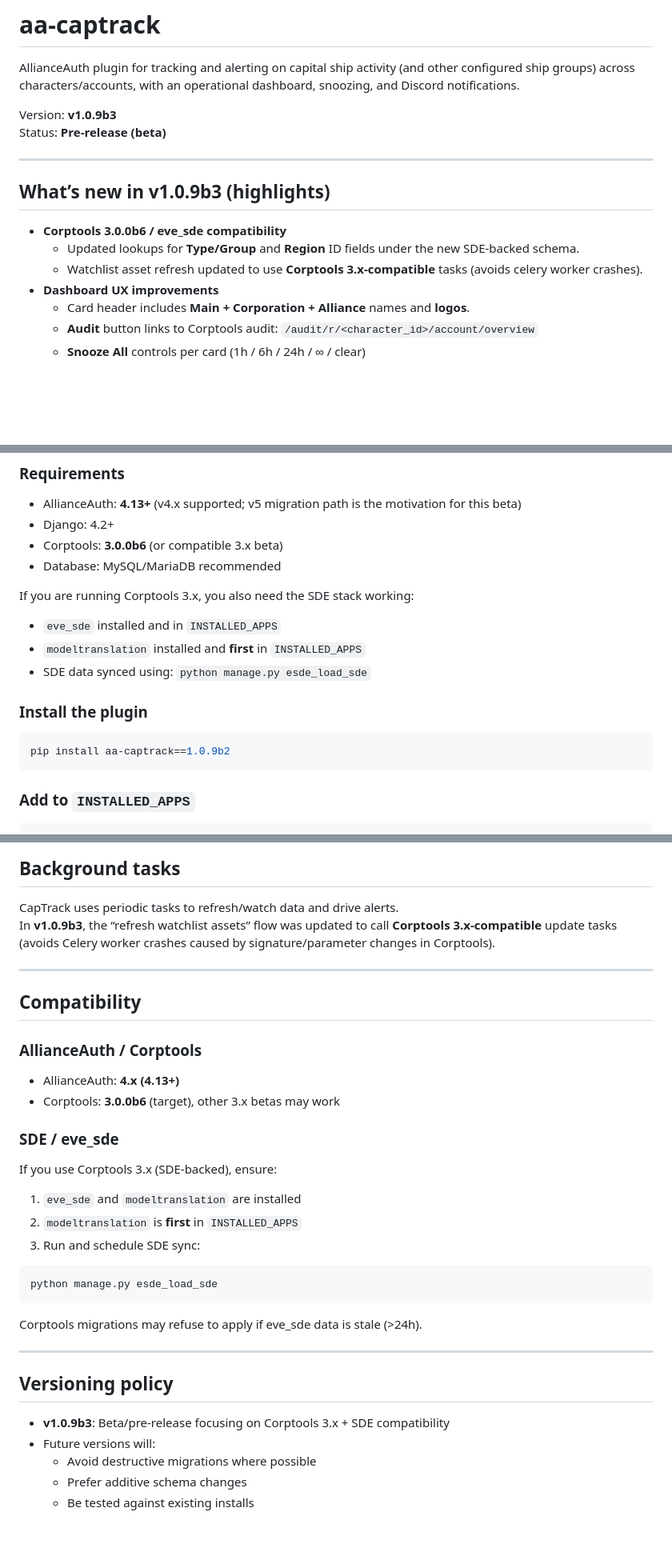
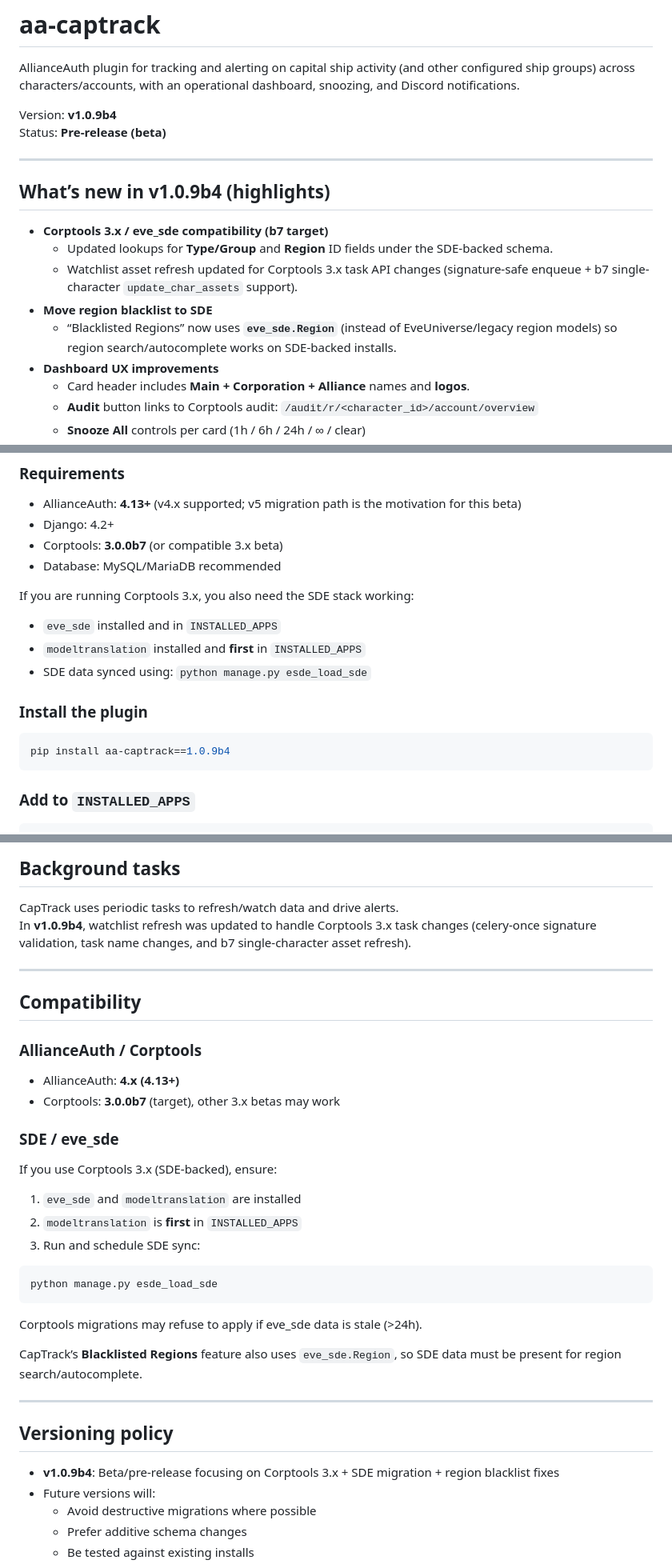
Before and after one commit to SteveTh3Piirate/aa-captrack, a Markdown page: README.md, 3 parts joined by grey strips. Shown at 80% size. GitHub-like rendering; blank space fills up the shorter version.

Commit message:
Readme udpate

````diff
--- a/README.md
+++ b/README.md
@@ -2,16 +2,18 @@
 
 AllianceAuth plugin for tracking and alerting on capital ship activity (and other configured ship groups) across characters/accounts, with an operational dashboard, snoozing, and Discord notifications.
 
-Version: **v1.0.9b3**
+Version: **v1.0.9b4**
 Status: **Pre-release (beta)**
 
 ---
 
-## What’s new in v1.0.9b3 (highlights)
+## What’s new in v1.0.9b4 (highlights)
 
-- **Corptools 3.0.0b6 / eve_sde compatibility**
-  - Updated lookups for **Type/Group** and **Region** ID fields under the new SDE-backed schema.
-  - Watchlist asset refresh updated to use **Corptools 3.x-compatible** tasks (avoids celery worker crashes).
+- **Corptools 3.x / eve_sde compatibility (b7 target)**
+  - Updated lookups for **Type/Group** and **Region** ID fields under the SDE-backed schema.
+  - Watchlist asset refresh updated for Corptools 3.x task API changes (signature-safe enqueue + b7 single-character `update_char_assets` support).
+- **Move region blacklist to SDE**
+  - “Blacklisted Regions” now uses **`eve_sde.Region`** (instead of EveUniverse/legacy region models) so region search/autocomplete works on SDE-backed installs.
 - **Dashboard UX improvements**
   - Card header includes **Main + Corporation + Alliance** names and **logos**.
   - **Audit** button links to Corptools audit: `/audit/r/<character_id>/account/overview`
@@ -129,7 +131,7 @@ Example:
 
 - AllianceAuth: **4.13+** (v4.x supported; v5 migration path is the motivation for this beta)
 - Django: 4.2+
-- Corptools: **3.0.0b6** (or compatible 3.x beta)
+- Corptools: **3.0.0b7** (or compatible 3.x beta)
 - Database: MySQL/MariaDB recommended
 
 If you are running Corptools 3.x, you also need the SDE stack working:
@@ -141,7 +143,7 @@ If you are running Corptools 3.x, you also need the SDE stack working:
 ### Install the plugin
 
 ```bash
-pip install aa-captrack==1.0.9b2
+pip install aa-captrack==1.0.9b4
 ```
 
 ### Add to `INSTALLED_APPS`
@@ -193,7 +195,7 @@ Only **one settings row** is expected.
 ## Background tasks
 
 CapTrack uses periodic tasks to refresh/watch data and drive alerts.
-In **v1.0.9b3**, the “refresh watchlist assets” flow was updated to call **Corptools 3.x-compatible** update tasks (avoids Celery worker crashes caused by signature/parameter changes in Corptools).
+In **v1.0.9b4**, watchlist refresh was updated to handle Corptools 3.x task changes (celery-once signature validation, task name changes, and b7 single-character asset refresh).
 
 ---
 
@@ -202,7 +204,7 @@ In **v1.0.9b3**, the “refresh watchlist assets” flow was updated to call **C
 ### AllianceAuth / Corptools
 
 - AllianceAuth: **4.x (4.13+)**
-- Corptools: **3.0.0b6** (target), other 3.x betas may work
+- Corptools: **3.0.0b7** (target), other 3.x betas may work
 
 ### SDE / eve_sde
 
@@ -218,11 +220,13 @@ python manage.py esde_load_sde
 
 Corptools migrations may refuse to apply if eve_sde data is stale (>24h).
 
+CapTrack’s **Blacklisted Regions** feature also uses `eve_sde.Region`, so SDE data must be present for region search/autocomplete.
+
 ---
 
 ## Versioning policy
 
-- **v1.0.9b3**: Beta/pre-release focusing on Corptools 3.x + SDE compatibility
+- **v1.0.9b4**: Beta/pre-release focusing on Corptools 3.x + SDE migration + region blacklist fixes
 - Future versions will:
   - Avoid destructive migrations where possible
   - Prefer additive schema changes
````
